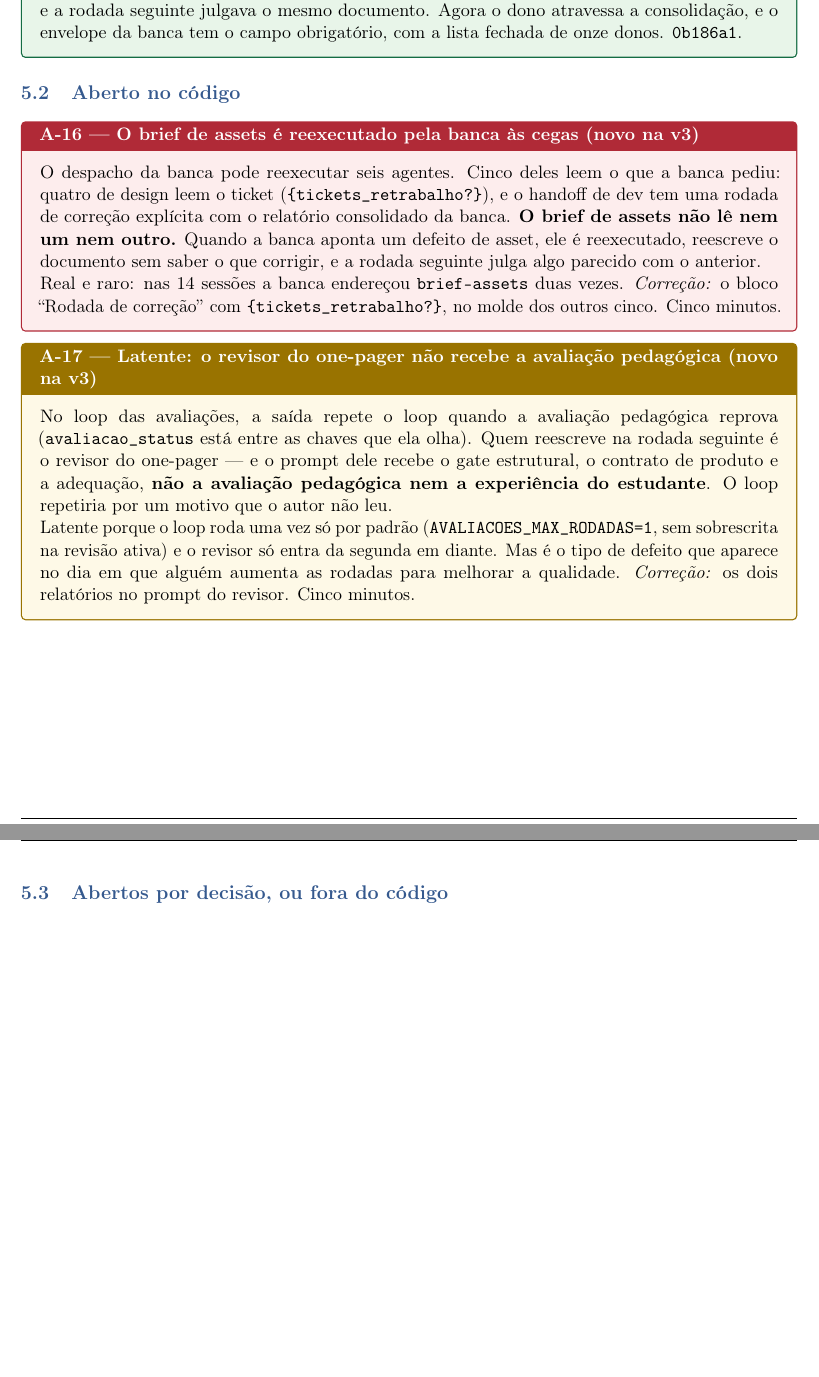
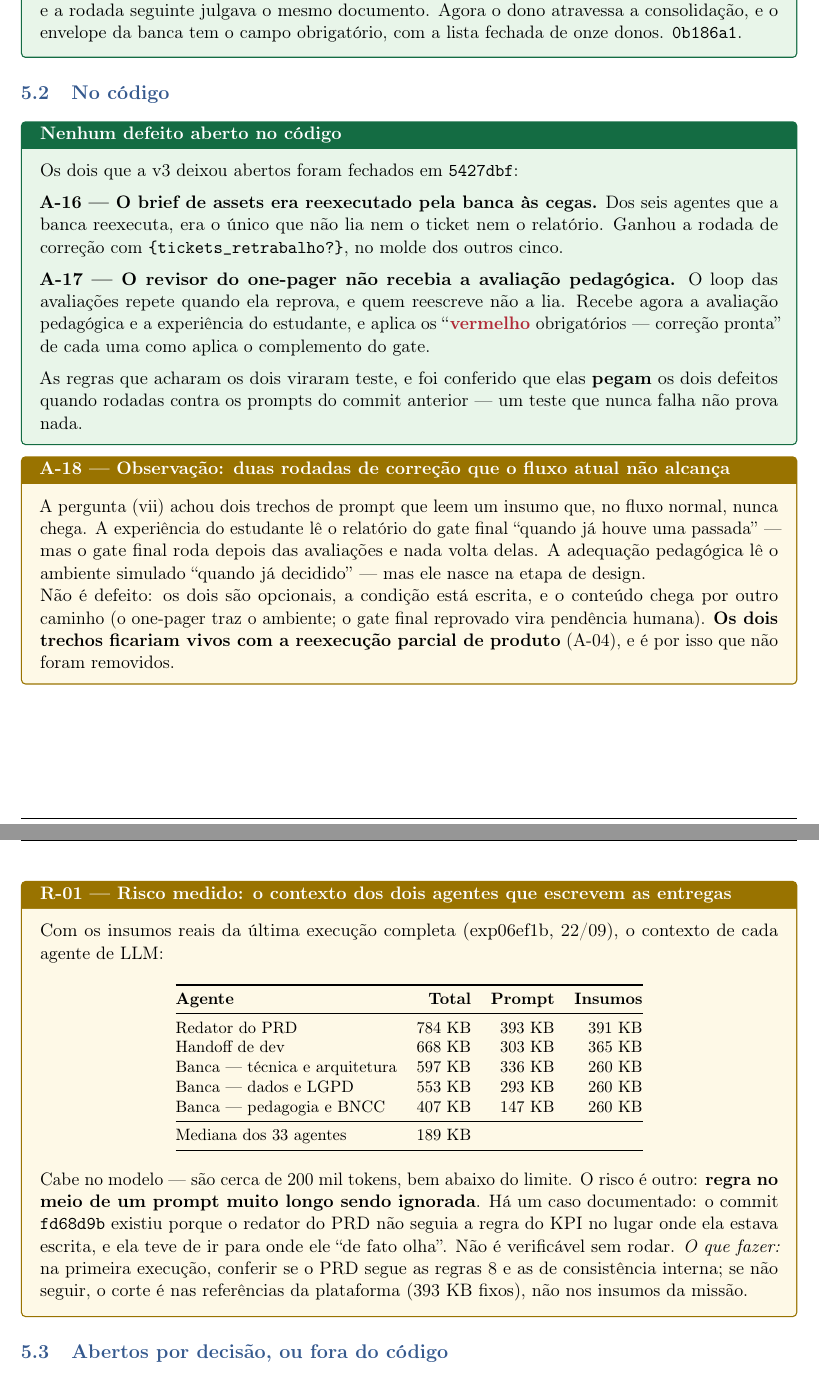
Before and after one commit to lucas-salomao-unooria/gerador-missoes, a LaTeX document (documentacao-latex-analise-imersao/auditoria-padrao-ouro-2026-09-23.tex): two parts of pages 5 and 6 of 9, joined at a grey line, cut so that both start at the same text, the shorter picture padded with empty space. Compiled offline with pdfLaTeX.

Commit message:
docs: auditoria do padrão ouro, versão 4
Depois do A-16 e do A-17 (5427dbf). Nenhum defeito conhecido aberto no código:
nenhum veredito mente, nenhum ticket some, nenhum gate passa sem resposta,
nenhum agente reescreve sem ler o que o gate pediu.

A pergunta nova da v4 — todo insumo que um prompt lê já existe quando o
agente roda? — voltou sem defeito: é a primeira, em quatro versões, a não
achar nada que conserte. Achou só duas rodadas de correção que o fluxo atual
não alcança (A-18), inofensivas e que ficariam vivas com o A-04.

Primeira medição do contexto real por agente: o redator do PRD recebe 784 KB
e o handoff 668 KB (R-01). Cabe no modelo; o risco é regra no meio do prompt
ser ignorada, e já houve um caso (fd68d9b). Só a primeira execução mede.

Como sistema, ainda não: nenhuma execução com o formato de hoje, cópias da
plataforma de 16/09, índice de produção com 1 entrada.

```diff
--- a/documentacao-latex-analise-imersao/auditoria-padrao-ouro-2026-09-23.tex
+++ b/documentacao-latex-analise-imersao/auditoria-padrao-ouro-2026-09-23.tex
@@ -45,7 +45,7 @@
 \fancyhf{}
 \fancyhead[L]{\small\color{SteelBlue}Auditoria do padrão ouro --- Gerador de Missões Unooria}
 \fancyhead[R]{\small\color{SteelBlue}\thepage}
-\fancyfoot[C]{\footnotesize\color{gray}23 de setembro de 2026 --- versão 3 (fim da tarde) --- confronto com os relatórios de 20 e 22/09}
+\fancyfoot[C]{\footnotesize\color{gray}23 de setembro de 2026 --- versão 4 (noite) --- confronto com os relatórios de 20 e 22/09}
 \renewcommand{\headrulewidth}{0.4pt}
 \renewcommand{\footrulewidth}{0.2pt}
 
@@ -251,18 +252,48 @@ O GAP-16 passou de fechado (v1) a parcial (v2) e de volta a fechado (v3): a veri
 \textbf{A-15b --- O retrabalho da banca não consertava nada desde 22/09} (achado ao corrigir o A-15, e o mais grave do dia). A consolidação determinística da banca, escrita em 22/09, montava o envelope que o despacho lê só com código, severidade, dimensão, classe e resumo --- \textbf{descartava o \texttt{agente\_responsavel} e o \texttt{id}}. Todo ticket da banca chegava sem dono e era jogado fora: a banca reprovava, o despacho respondia ``nenhum ticket com dono executável'', e a rodada seguinte julgava o mesmo documento. Agora o dono atravessa a consolidação, e o envelope da banca tem o campo obrigatório, com a lista fechada de onze donos. \texttt{0b186a1}.
 \end{sucessobox}
 
-\subsection{Aberto no código}
+\subsection{No código}
 
-\begin{alertabox}{A-16 --- O brief de assets é reexecutado pela banca às cegas (novo na v3)}
-O despacho da banca pode reexecutar seis agentes. Cinco deles leem o que a banca pediu: quatro de design leem o ticket (\texttt{\{tickets\_retrabalho?\}}), e o handoff de dev tem uma rodada de correção explícita com o relatório consolidado da banca. \textbf{O brief de assets não lê nem um nem outro.} Quando a banca aponta um defeito de asset, ele é reexecutado, reescreve o documento sem saber o que corrigir, e a rodada seguinte julga algo parecido com o anterior.
+\begin{sucessobox}{Nenhum defeito aberto no código}
+Os dois que a v3 deixou abertos foram fechados em \texttt{5427dbf}:
 
-Real e raro: nas 14 sessões a banca endereçou \texttt{brief-assets} duas vezes. \emph{Correção:} o bloco ``Rodada de correção'' com \texttt{\{tickets\_retrabalho?\}}, no molde dos outros cinco. Cinco minutos.
-\end{alertabox}
+\medskip
+\textbf{A-16 --- O brief de assets era reexecutado pela banca às cegas.} Dos seis agentes que a banca reexecuta, era o único que não lia nem o ticket nem o relatório. Ganhou a rodada de correção com \texttt{\{tickets\_retrabalho?\}}, no molde dos outros cinco.
 
-\begin{ressalvabox}{A-17 --- Latente: o revisor do one-pager não recebe a avaliação pedagógica (novo na v3)}
-No loop das avaliações, a saída repete o loop quando a avaliação pedagógica reprova (\texttt{avaliacao\_status} está entre as chaves que ela olha). Quem reescreve na rodada seguinte é o revisor do one-pager --- e o prompt dele recebe o gate estrutural, o contrato de produto e a adequação, \textbf{não a avaliação pedagógica nem a experiência do estudante}. O loop repetiria por um motivo que o autor não leu.
+\medskip
+\textbf{A-17 --- O revisor do one-pager não recebia a avaliação pedagógica.} O loop das avaliações repete quando ela reprova, e quem reescreve não a lia. Recebe agora a avaliação pedagógica e a experiência do estudante, e aplica os ``\vermelho{} obrigatórios --- correção pronta'' de cada uma como aplica o complemento do gate.
 
-Latente porque o loop roda uma vez só por padrão (\texttt{AVALIACOES\_MAX\_RODADAS=1}, sem sobrescrita na revisão ativa) e o revisor só entra da segunda em diante. Mas é o tipo de defeito que aparece no dia em que alguém aumenta as rodadas para melhorar a qualidade. \emph{Correção:} os dois relatórios no prompt do revisor. Cinco minutos.
+\medskip
+As regras que acharam os dois viraram teste, e foi conferido que elas \textbf{pegam} os dois defeitos quando rodadas contra os prompts do commit anterior --- um teste que nunca falha não prova nada.
+\end{sucessobox}
+
+\begin{ressalvabox}{A-18 --- Observação: duas rodadas de correção que o fluxo atual não alcança}
+A pergunta (vii) achou dois trechos de prompt que leem um insumo que, no fluxo normal, nunca chega. A experiência do estudante lê o relatório do gate final ``quando já houve uma passada'' --- mas o gate final roda depois das avaliações e nada volta delas. A adequação pedagógica lê o ambiente simulado ``quando já decidido'' --- mas ele nasce na etapa de design.
+
+Não é defeito: os dois são opcionais, a condição está escrita, e o conteúdo chega por outro caminho (o one-pager traz o ambiente; o gate final reprovado vira pendência humana). \textbf{Os dois trechos ficariam vivos com a reexecução parcial de produto} (A-04), e é por isso que não foram removidos.
+\end{ressalvabox}
+
+\begin{ressalvabox}{R-01 --- Risco medido: o contexto dos dois agentes que escrevem as entregas}
+Com os insumos reais da última execução completa (exp06ef1b, 22/09), o contexto de cada agente de LLM:
+
+\begin{center}
+\small
+\begin{tabular}{@{}lrrr@{}}
+\toprule
+\textbf{Agente} & \textbf{Total} & \textbf{Prompt} & \textbf{Insumos} \\
+\midrule
+Redator do PRD & 784 KB & 393 KB & 391 KB \\
+Handoff de dev & 668 KB & 303 KB & 365 KB \\
+Banca --- técnica e arquitetura & 597 KB & 336 KB & 260 KB \\
+Banca --- dados e LGPD & 553 KB & 293 KB & 260 KB \\
+Banca --- pedagogia e BNCC & 407 KB & 147 KB & 260 KB \\
+\midrule
+Mediana dos 33 agentes & 189 KB & & \\
+\bottomrule
+\end{tabular}
+\end{center}
+
+Cabe no modelo --- são cerca de 200 mil tokens, bem abaixo do limite. O risco é outro: \textbf{regra no meio de um prompt muito longo sendo ignorada}. Há um caso documentado: o commit \texttt{fd68d9b} existiu porque o redator do PRD não seguia a regra do KPI no lugar onde ela estava escrita, e ela teve de ir para onde ele ``de fato olha''. Não é verificável sem rodar. \emph{O que fazer:} na primeira execução, conferir se o PRD segue as regras 8 e as de consistência interna; se não seguir, o corte é nas referências da plataforma (393~KB fixos), não nos insumos da missão.
 \end{ressalvabox}
 
 \subsection{Abertos por decisão, ou fora do código}\label{sec:decisoes}
```
Also changed, not shown: documentacao-latex-analise-imersao/auditoria-padrao-ouro-2026-09-23.pdf, documentacao-latex-analise-imersao/auditoria-padrao-ouro-2026-09-23.tex (53 more changed lines).
